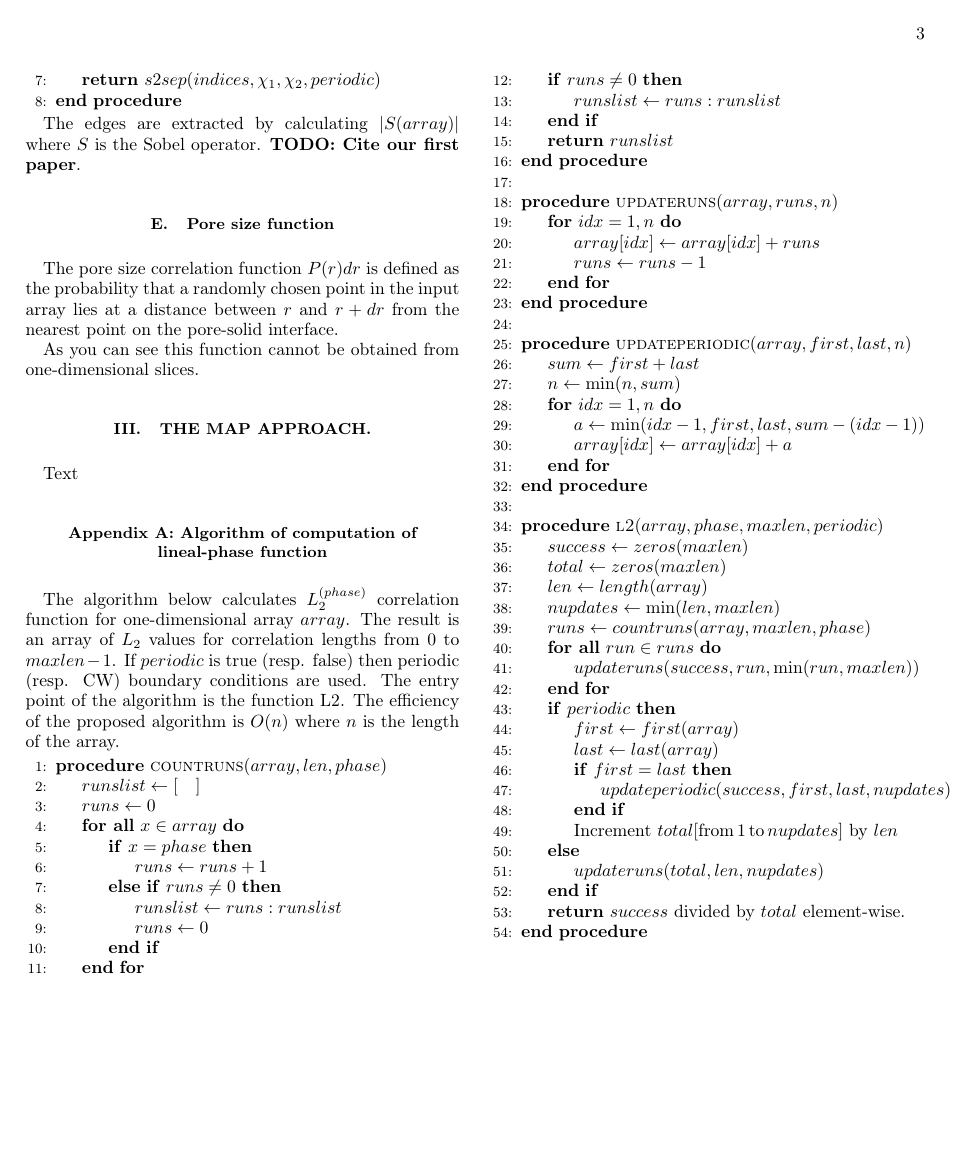
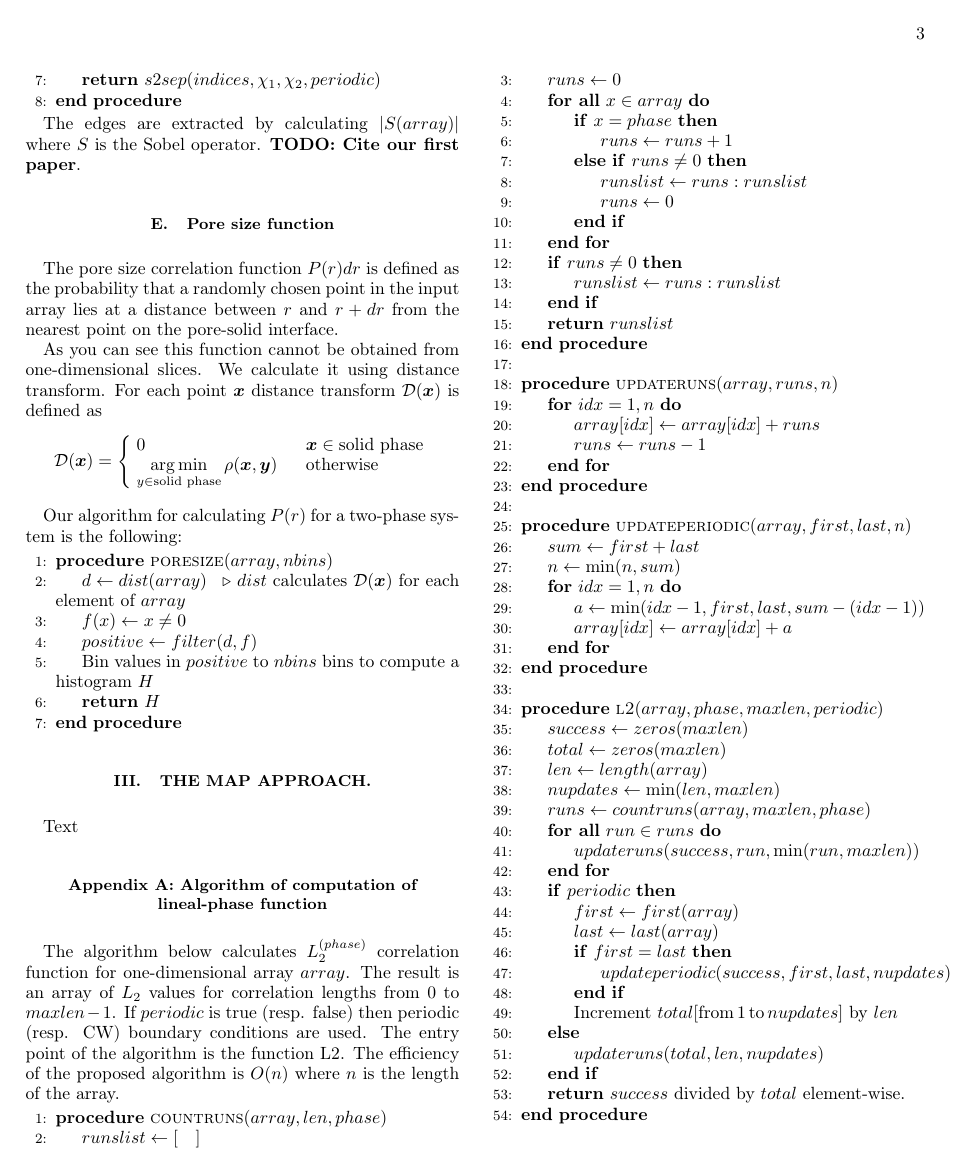
Before and after one commit to fatimp/correlation-function-paper, a LaTeX paper (paper-correlations.tex): page 3 of 3. Compiled offline with pdfLaTeX.

Commit message:
More on pore size function

```diff
--- a/paper-correlations.tex
+++ b/paper-correlations.tex
@@ -19,6 +19,7 @@
 \newcommand{\code}[1]{\colorbox{light-gray}{\texttt{#1}}}
 % When cleveref fails to do its job
 \newcommand{\apref}[1]{Appendix \ref{#1}}
+\DeclareMathOperator*{\argmin}{arg\,min}
 
 \begin{document}
 %*Corresponding author: Kirill M. Gerke, Tel.: +79661877715, E-mail: kg@ifz.ru,
@@ -270,7 +271,29 @@ The pore size correlation function $P(r)dr$ is defined as the probability that a
 randomly chosen point in the input array lies at a distance between
 $r$ and $r + dr$ from the nearest point on the pore-solid interface.
 
-As you can see this function cannot be obtained from one-dimensional slices.
+As you can see this function cannot be obtained from one-dimensional slices. We
+calculate it using distance transform. For each point $\bm{x}$ distance
+transform $\mathcal{D}(\bm{x})$ is defined as
+\begin{equation*}
+  \mathcal{D}(\bm{x})= \left\{
+  \begin{array}{ll}
+    0 & \quad \bm{x} \in \text{solid phase} \\
+    \argmin\limits_{y \in \text{solid phase}} \rho(\bm{x},\bm{y}) & \quad \text{otherwise}
+  \end{array}
+\right.
+\end{equation*}
+
+Our algorithm for calculating $P(r)$ for a two-phase system is the following:
+\begin{algorithmic}[1]
+  \Procedure{poresize}{$array, nbins$}
+    \State $d \gets dist(array)$ \Comment{$dist$ calculates
+      $\mathcal{D}(\bm{x})$ for each element of $array$}
+    \State $f(x) \gets x \ne 0$
+    \State $positive \gets filter(d, f)$
+    \State Bin values in $positive$ to $nbins$ bins to compute a histogram $H$
+    \State \textbf{return} $H$
+  \EndProcedure
+\end{algorithmic}
 
 \section{The map approach.}
 \label{mapsec}
```
Also changed, not shown: paper-correlations.tex (2 more changed lines).
